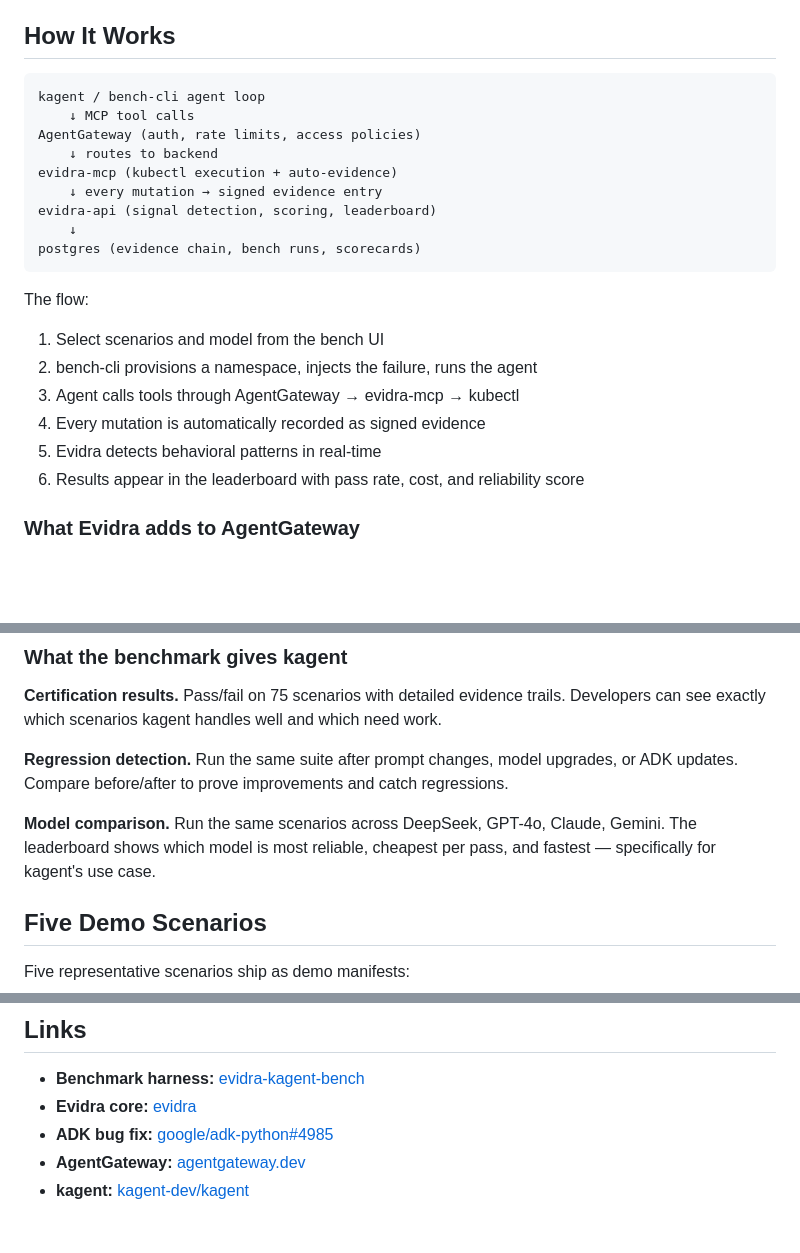
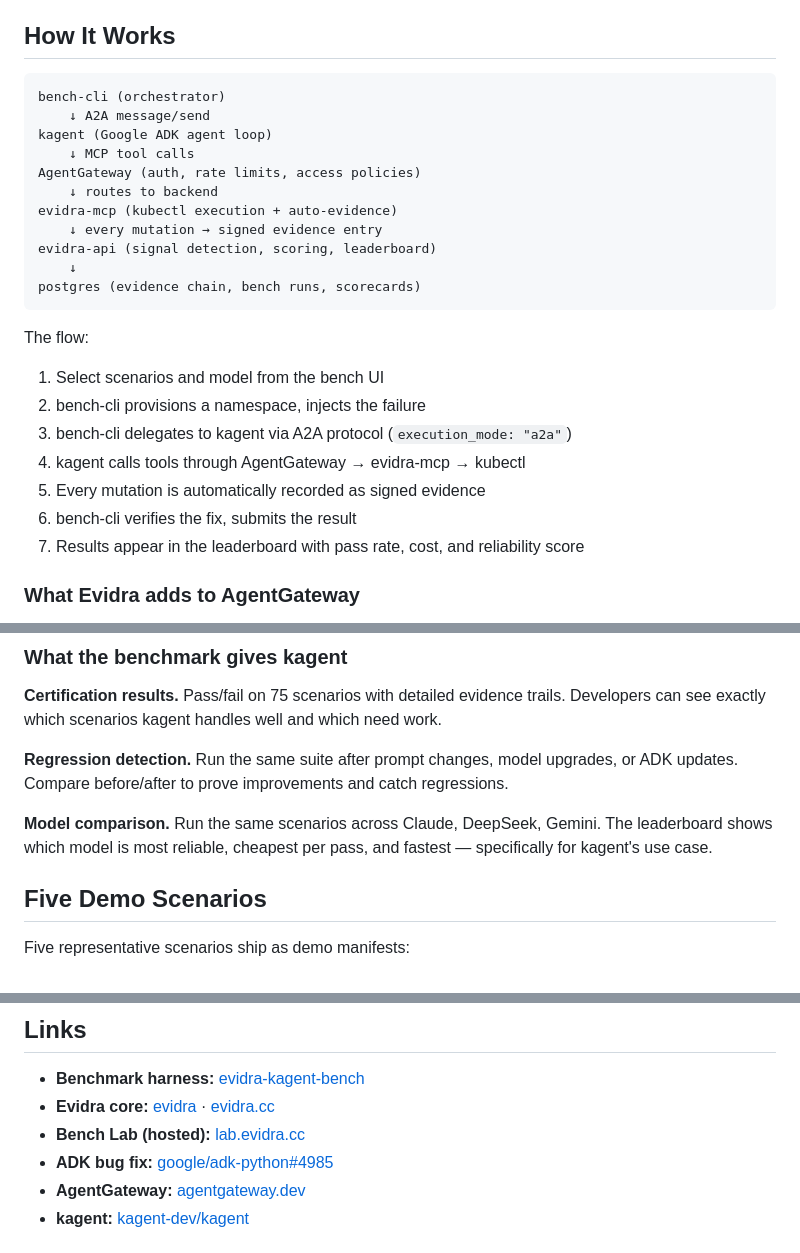
Before and after one commit to vitas/evidra-kagent-bench, a Markdown page: docs/hackathon/blog-post.md, 3 parts joined by grey strips. Rendered like a GitHub page; blank space fills up the shorter version.

Commit message:
docs: align blog post and submission with current architecture
- Add A2A protocol to architecture diagrams (both docs)
- Fix model list: Claude/DeepSeek/Gemini (not GPT-4o)
- Fix Try It: GEMINI_API_KEY + DASHSCOPE_API_KEY
- Add hosted links: evidra.cc, lab.evidra.cc

````diff
--- a/docs/hackathon/blog-post.md
+++ b/docs/hackathon/blog-post.md
@@ -84,7 +84,9 @@ to see to improve it.
 ## How It Works
 
 ```
-kagent / bench-cli agent loop
+bench-cli (orchestrator)
+    ↓ A2A message/send
+kagent (Google ADK agent loop)
     ↓ MCP tool calls
 AgentGateway (auth, rate limits, access policies)
     ↓ routes to backend
@@ -98,11 +100,12 @@ postgres (evidence chain, bench runs, scorecards)
 The flow:
 
 1. Select scenarios and model from the bench UI
-2. bench-cli provisions a namespace, injects the failure, runs the agent
-3. Agent calls tools through AgentGateway → evidra-mcp → kubectl
-4. Every mutation is automatically recorded as signed evidence
-5. Evidra detects behavioral patterns in real-time
-6. Results appear in the leaderboard with pass rate, cost, and reliability score
+2. bench-cli provisions a namespace, injects the failure
+3. bench-cli delegates to kagent via A2A protocol (`execution_mode: "a2a"`)
+4. kagent calls tools through AgentGateway → evidra-mcp → kubectl
+5. Every mutation is automatically recorded as signed evidence
+6. bench-cli verifies the fix, submits the result
+7. Results appear in the leaderboard with pass rate, cost, and reliability score
 
 ### What Evidra adds to AgentGateway
 
@@ -137,9 +140,9 @@ handles well and which need work.
 model upgrades, or ADK updates. Compare before/after to prove
 improvements and catch regressions.
 
-**Model comparison.** Run the same scenarios across DeepSeek, GPT-4o,
-Claude, Gemini. The leaderboard shows which model is most reliable,
-cheapest per pass, and fastest — specifically for kagent's use case.
+**Model comparison.** Run the same scenarios across Claude, DeepSeek,
+Gemini. The leaderboard shows which model is most reliable, cheapest
+per pass, and fastest — specifically for kagent's use case.
 
 ## Five Demo Scenarios
 
@@ -235,7 +238,8 @@ open http://localhost:28080/lab
 ## Links
 
 - **Benchmark harness:** [evidra-kagent-bench](https://github.com/vitas/evidra-kagent-bench)
-- **Evidra core:** [evidra](https://github.com/vitas/evidra)
+- **Evidra core:** [evidra](https://github.com/vitas/evidra) · [evidra.cc](https://evidra.cc)
+- **Bench Lab (hosted):** [lab.evidra.cc](https://lab.evidra.cc)
 - **ADK bug fix:** [google/adk-python#4985](https://github.com/google/adk-python/pull/4985)
 - **AgentGateway:** [agentgateway.dev](https://agentgateway.dev)
 - **kagent:** [kagent-dev/kagent](https://github.com/kagent-dev/kagent)
````
Also changed, not shown: other parts of docs/hackathon/blog-post.md (+1 -1 lines), docs/hackathon/submission.md (+7 -4 lines).
